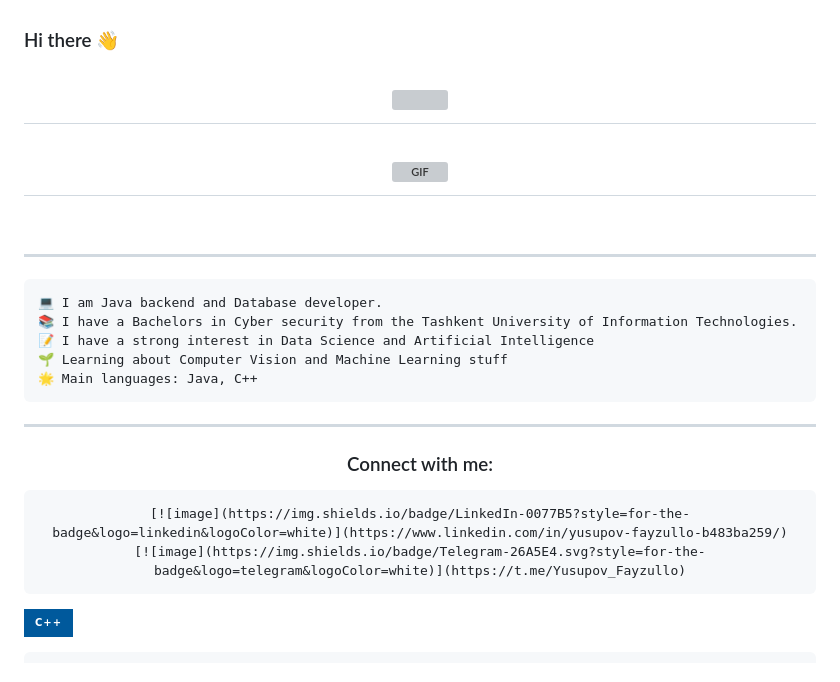
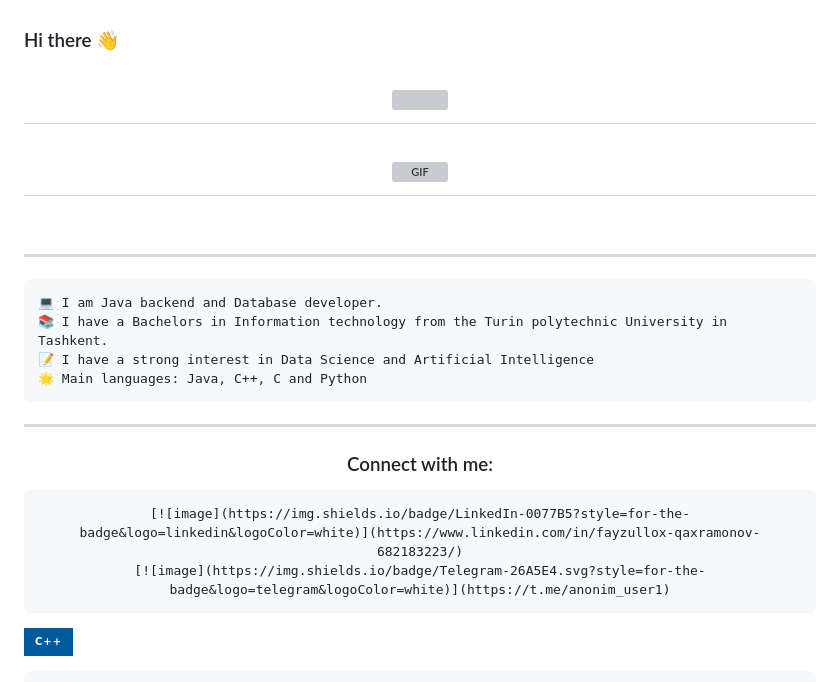
Before and after one commit to FayzulloxPro/FayzulloxPro, a Markdown page: README.md, the part around one of its changes. GitHub-like rendering; badges without logos; grey boxes are pictures that could not be loaded.

```diff
--- a/README.md
+++ b/README.md
@@ -28,10 +28,9 @@ Here are some ideas to get you started:
 <hr>
 <pre>
 💻 I am Java backend and Database developer.
-📚 I have a Bachelors in Cyber security from the Tashkent University of Information Technologies.
+📚 I have a Bachelors in Information technology from the Turin polytechnic University in Tashkent.
 📝 I have a strong interest in Data Science and Artificial Intelligence
-🌱 Learning about Computer Vision and Machine Learning stuff
-🌟 Main languages: Java, C++
+🌟 Main languages: Java, C++, C and Python
 
 </pre>
 <hr>
@@ -39,8 +38,8 @@ Here are some ideas to get you started:
 <h3 align="center">Connect with me:</h3>
 <div align="center">
 
-    [![image](https://img.shields.io/badge/LinkedIn-0077B5?style=for-the-badge&logo=linkedin&logoColor=white)](https://www.linkedin.com/in/yusupov-fayzullo-b483ba259/)
-    [![image](https://img.shields.io/badge/Telegram-26A5E4.svg?style=for-the-badge&logo=telegram&logoColor=white)](https://t.me/Yusupov_Fayzullo)
+    [![image](https://img.shields.io/badge/LinkedIn-0077B5?style=for-the-badge&logo=linkedin&logoColor=white)](https://www.linkedin.com/in/fayzullox-qaxramonov-682183223/)
+    [![image](https://img.shields.io/badge/Telegram-26A5E4.svg?style=for-the-badge&logo=telegram&logoColor=white)](https://t.me/anonim_user1)
 
 </div>
 
```
Also changed, not shown: other parts of README.md (+2 -2 lines).
